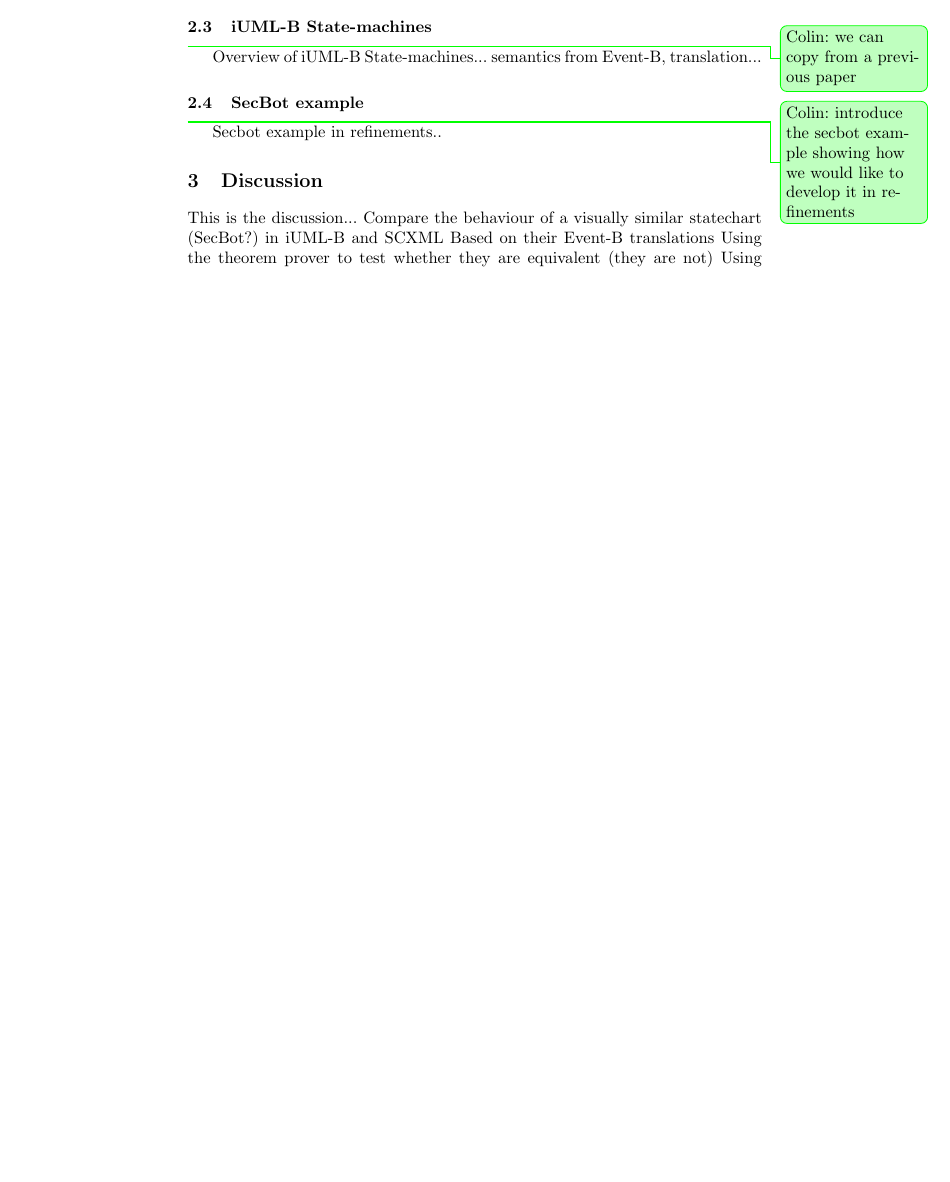
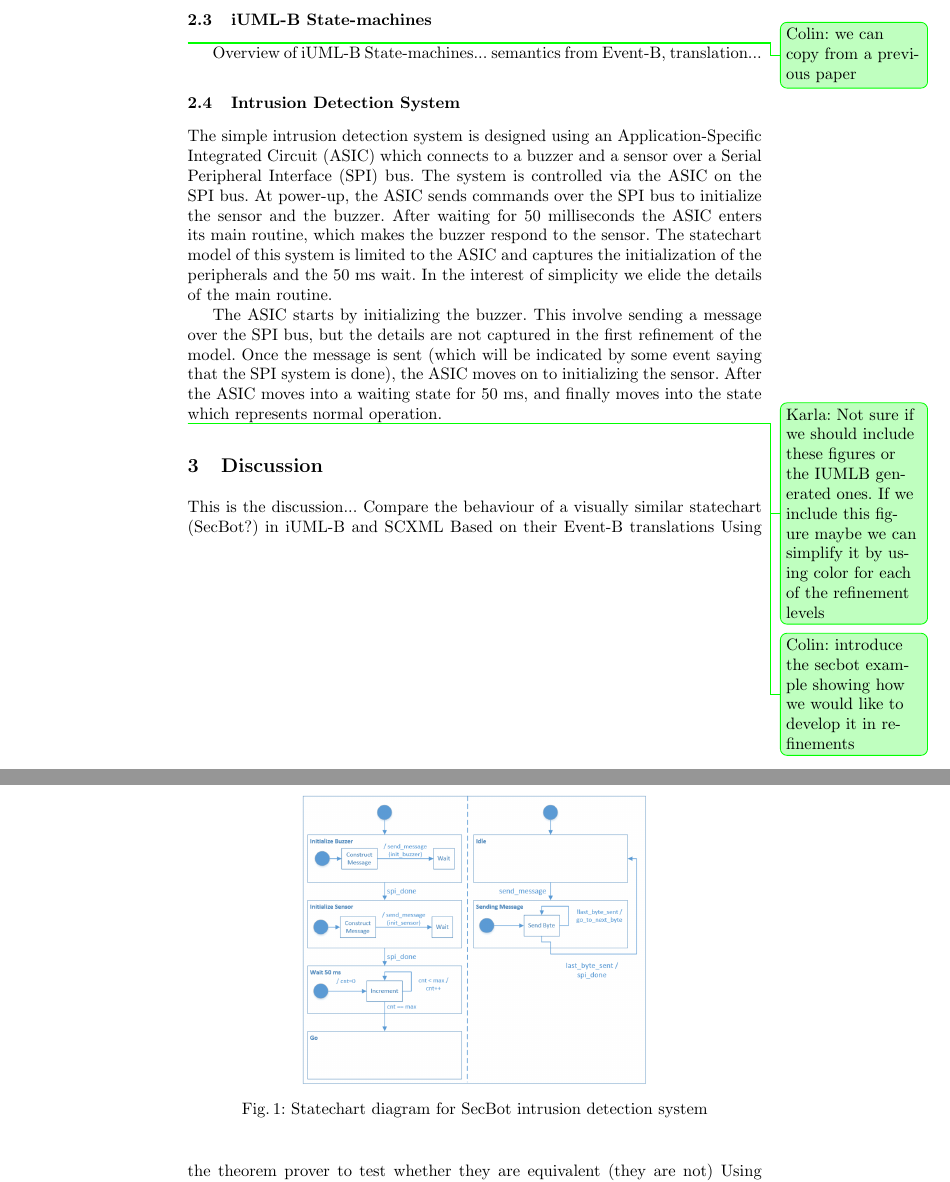
Before and after one commit to kmorris3/rodin_scxml_plugin, a LaTeX paper (manuscripts/ICTAC2018/SCXMLREF.tex, which reads manuscripts/ICTAC2018/sections/background_secbot.tex): part of page 3 of 4 before the commit and two parts of pages 3 and 4 of 5 after it, the two joined at a grey line, cut so that both start at the same text, the shorter picture padded with empty space. Compiled offline with pdfLaTeX.

Commit message:
Starting to descrive the secbot example including some preliminary figures

```diff
--- a/manuscripts/ICTAC2018/sections/background_secbot.tex
+++ b/manuscripts/ICTAC2018/sections/background_secbot.tex
@@ -1,9 +1,22 @@
 % !TEX root = ../SCXMLREF.tex
 
 
-\subsection{SecBot example}
+\subsection{Intrusion Detection System}
 \label{sec:secbot}
 
 
+The simple intrusion detection system is designed using an Application-Specific Integrated Circuit (ASIC) which connects to a buzzer and a sensor over a Serial Peripheral Interface (SPI) bus. The system is controlled via the ASIC on the SPI bus. At power-up, the ASIC sends commands over the SPI bus to initialize the sensor and the buzzer. After waiting for 50 milliseconds the ASIC enters its main routine, which makes the buzzer respond to the sensor. The statechart model of this system is limited to the ASIC and captures the initialization of the peripherals and the 50 ms wait. In the interest of simplicity we elide the details of the main routine.
+
+The ASIC starts by initializing the buzzer. This involve sending a message over the SPI bus, but the details are not captured in the first refinement of the model. Once the message is sent (which will be indicated by some event saying that the SPI system is done), the ASIC moves on to initializing the sensor. After the ASIC moves into a waiting state for 50 ms, and finally moves into the state which represents normal operation.
+
+\begin{figure}[]
+  \begin{centering}
+  \includegraphics[width=0.6\textwidth]{figures/Buzzer&Sensor_2}
+  \caption{Statechart diagram for SecBot intrusion detection system}
+  \label{fig:Buzzer}
+  \end{centering}
+\end{figure}
+
+
+\KarlaCommented{Not sure if we should include these figures or the IUMLB generated ones. If we include this figure maybe we can simplify it by using color for each of the refinement levels}
 \ColinCommented{introduce the secbot example showing how we would like to develop it in refinements}
-Secbot example in refinements..
```
Also changed, not shown: manuscripts/ICTAC2018/figures/Buzzer&Sensor_1.png (added), manuscripts/ICTAC2018/figures/Buzzer&Sensor_2.png (added), manuscripts/ICTAC2018/figures/Buzzer.png (added).
